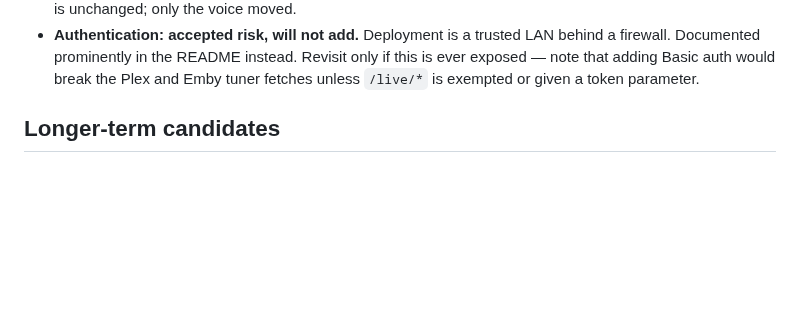
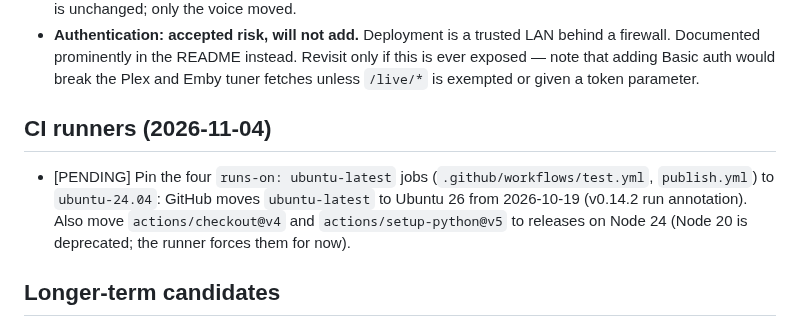
Before and after one commit to jlesterak/pvarr, a Markdown page: TODO.md, the part around the change. GitHub-like rendering; blank space fills up the shorter version.

Commit message:
docs: TODO: pin CI runners to ubuntu-24.04, move actions off Node 20
Co-Authored-By: Claude Opus 5.5 <noreply@anthropic.com>
Claude-Session: https://claude.ai/code/session_01Fmt6LXeBzmrtW8L6zHtQrv

```diff
--- a/TODO.md
+++ b/TODO.md
@@ -25,6 +25,9 @@ Everything finished is in the private notes log (phases 1-33, through v0.11.0) a
   behind a firewall. Documented prominently in the README instead. Revisit only
   if this is ever exposed — note that adding Basic auth would break the Plex and
   Emby tuner fetches unless `/live/*` is exempted or given a token parameter.
+
+## CI runners (2026-11-04)
+- [PENDING] Pin the four `runs-on: ubuntu-latest` jobs (`.github/workflows/test.yml`, `publish.yml`) to `ubuntu-24.04`: GitHub moves `ubuntu-latest` to Ubuntu 26 from 2026-10-19 (v0.14.2 run annotation). Also move `actions/checkout@v4` and `actions/setup-python@v5` to releases on Node 24 (Node 20 is deprecated; the runner forces them for now).
 
 ## Longer-term candidates
 - A retention/cleanup policy for old recordings on disk.
```
